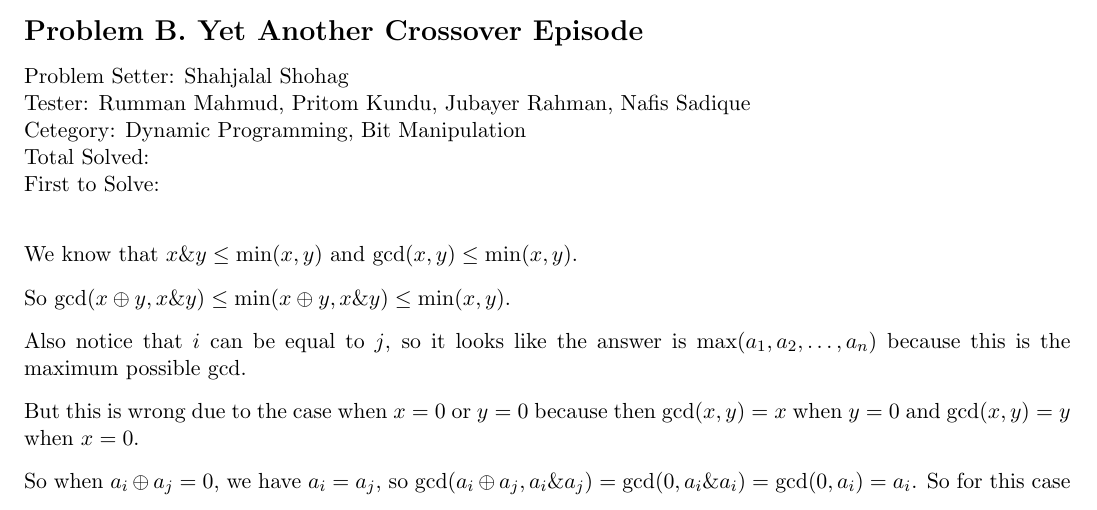
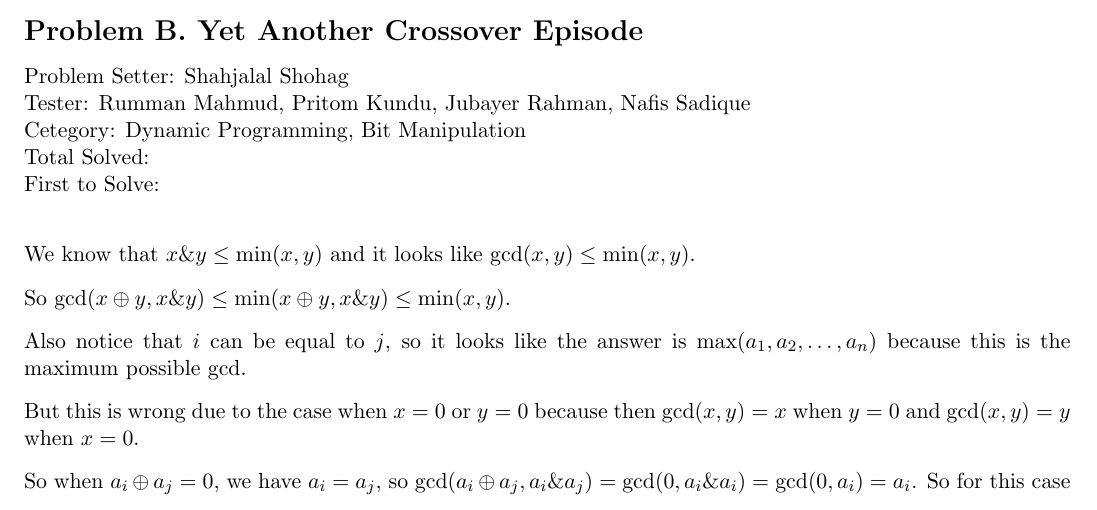
Before and after one commit to baps-problemset-archive/icpc-2024-onsite, a LaTeX document (editorial.tex, which reads editorials/B.tex): part of page 2 of 7, cut so that both start at the same text. Compiled offline with pdfLaTeX.

Commit message:
Update B.tex

```diff
--- a/editorials/B.tex
+++ b/editorials/B.tex
@@ -6,7 +6,7 @@ Cetegory: Dynamic Programming, Bit Manipulation \\
 Total Solved:  \\
 First to Solve: \\
 
-We know that $x \& y \le \min(x, y)$ and $\gcd(x, y) \le \min(x, y)$.
+We know that $x \& y \le \min(x, y)$ and it looks like $\gcd(x, y) \le \min(x, y)$.
 
 So $\gcd(x \oplus y, x \& y) \le \min(x \oplus y, x \& y) \le \min(x, y)$.
 
```
